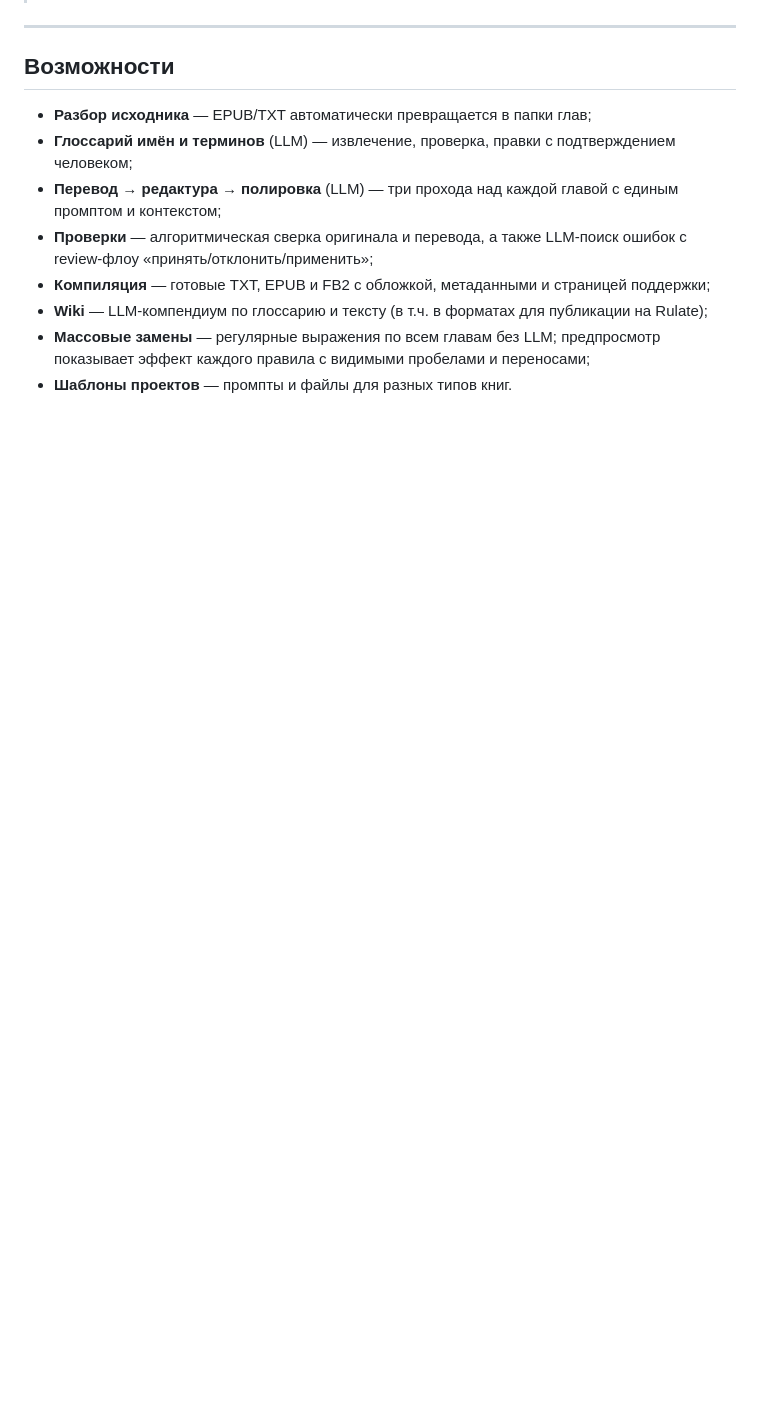
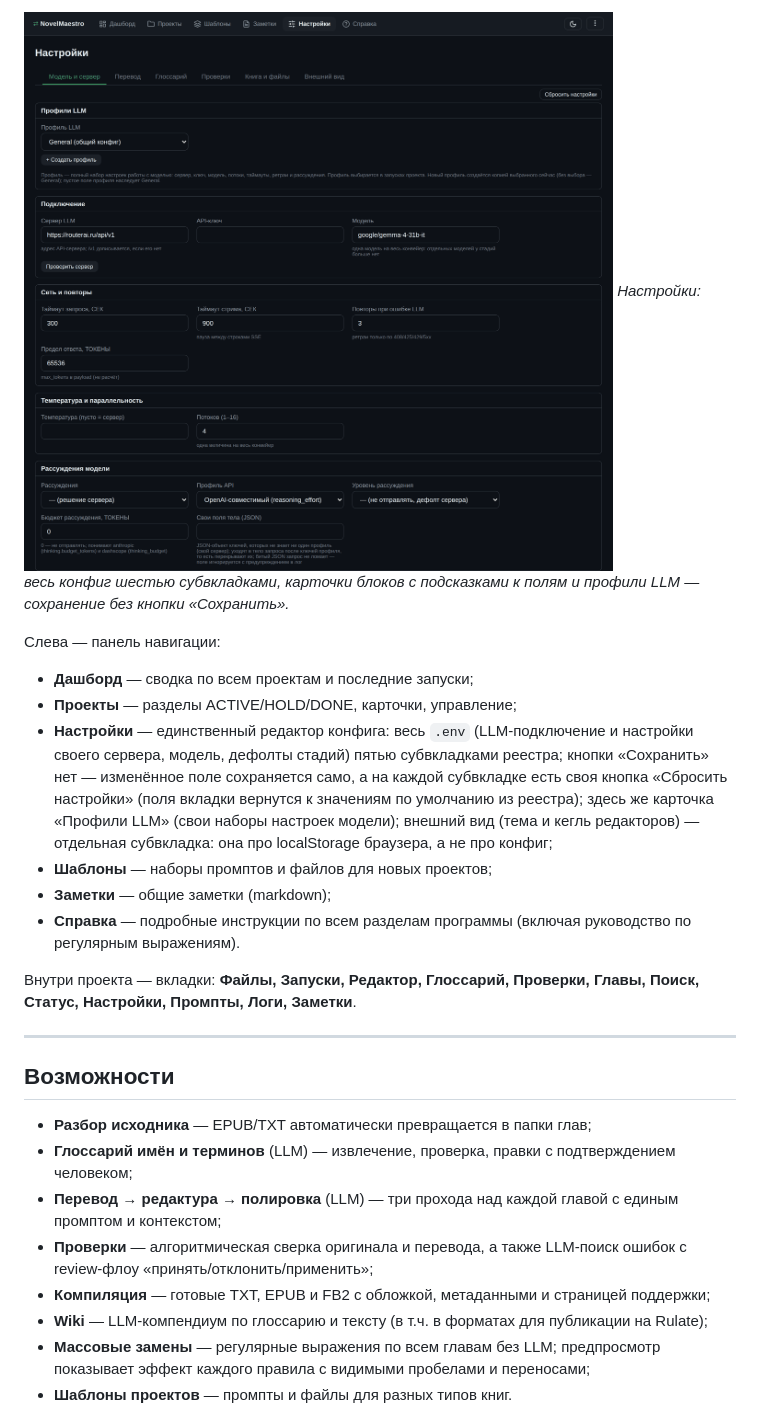
Before and after one commit to LynxPDA/NovelMaestro, a Markdown page: README.md, the part around one of its changes. Drawn GitHub-style; pictures changed too: screenshots/settings.png (added); blank space fills up the shorter version.

```diff
--- a/README.md
+++ b/README.md
@@ -7,3 +36,16 @@
+![Настройки: субвкладки реестра, карточки блоков и профили LLM](screenshots/settings.png)
+*Настройки: весь конфиг шестью субвкладками, карточки блоков с подсказками к полям и профили LLM — сохранение без кнопки «Сохранить».*
+
+Слева — панель навигации:
+
+- **Дашборд** — сводка по всем проектам и последние запуски;
+- **Проекты** — разделы ACTIVE/HOLD/DONE, карточки, управление;
+- **Настройки** — единственный редактор конфига: весь `.env` (LLM-подключение и настройки своего сервера, модель, дефолты стадий) пятью субвкладками реестра; кнопки «Сохранить» нет — изменённое поле сохраняется само, а на каждой субвкладке есть своя кнопка «Сбросить настройки» (поля вкладки вернутся к значениям по умолчанию из реестра); здесь же карточка «Профили LLM» (свои наборы настроек модели); внешний вид (тема и кегль редакторов) — отдельная субвкладка: она про localStorage браузера, а не про конфиг;
+- **Шаблоны** — наборы промптов и файлов для новых проектов;
+- **Заметки** — общие заметки (markdown);
+- **Справка** — подробные инструкции по всем разделам программы (включая руководство по регулярным выражениям).
+
+Внутри проекта — вкладки: **Файлы, Запуски, Редактор, Глоссарий, Проверки, Главы, Поиск, Статус, Настройки, Промпты, Логи, Заметки**.
 
 ---
 
```
Also changed, not shown: other parts of README.md (+29 -13 lines), screenshots/editor.png (added), screenshots/glossary.png (added), screenshots/hub.png (added), screenshots/review.png (added), screenshots/run.png (added).
